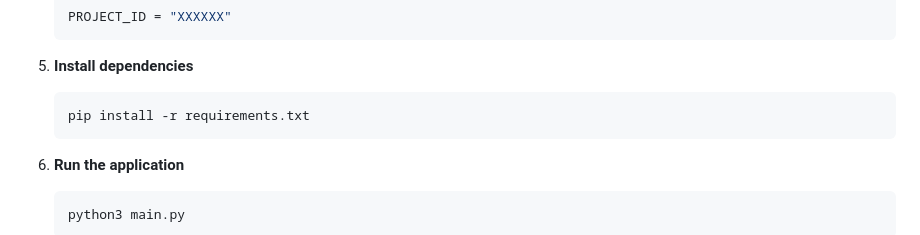
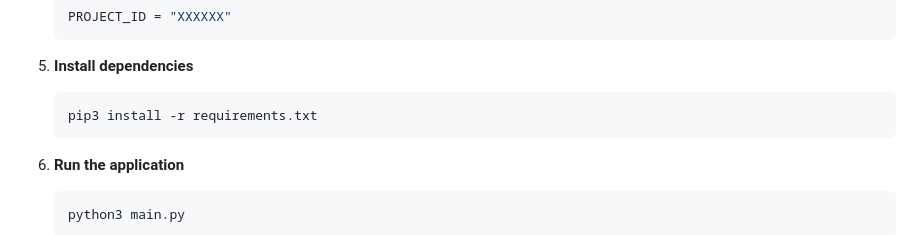
Before and after one commit to MeghashyamRavuru/AI-Powered-StoryTeller, a Markdown page: README.md, the part around the change. Rendered like a GitHub page.

````diff
--- a/README.md
+++ b/README.md
@@ -64,7 +64,7 @@ AI-Powered Story Teller is a web application that generates educational stories
 5. **Install dependencies**
 
     ```sh
-    pip install -r requirements.txt
+    pip3 install -r requirements.txt
     ```
 
 6. **Run the application**
````
